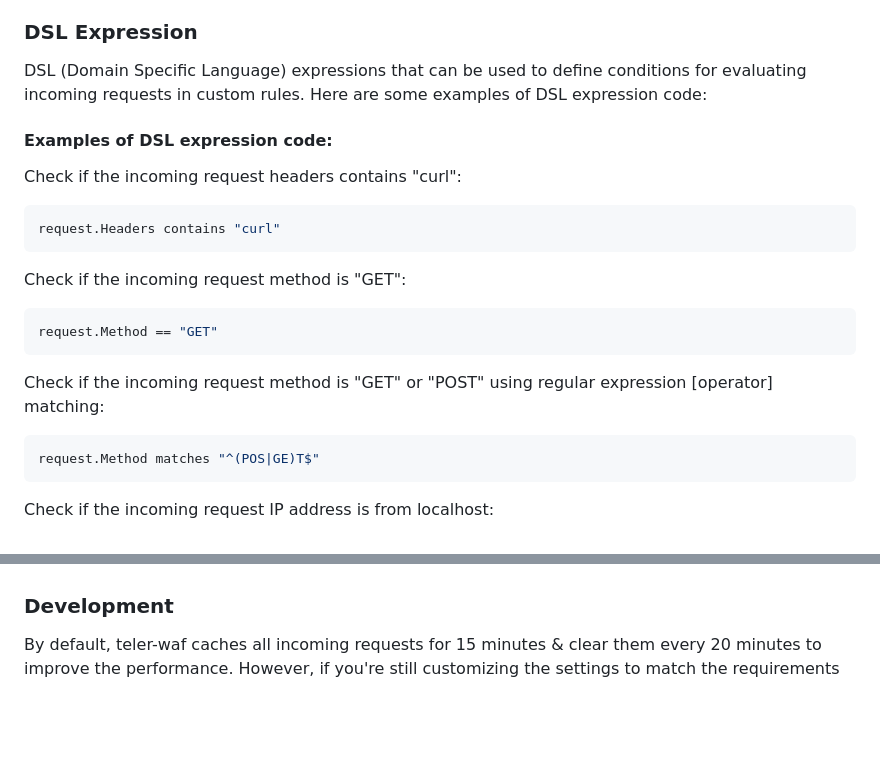
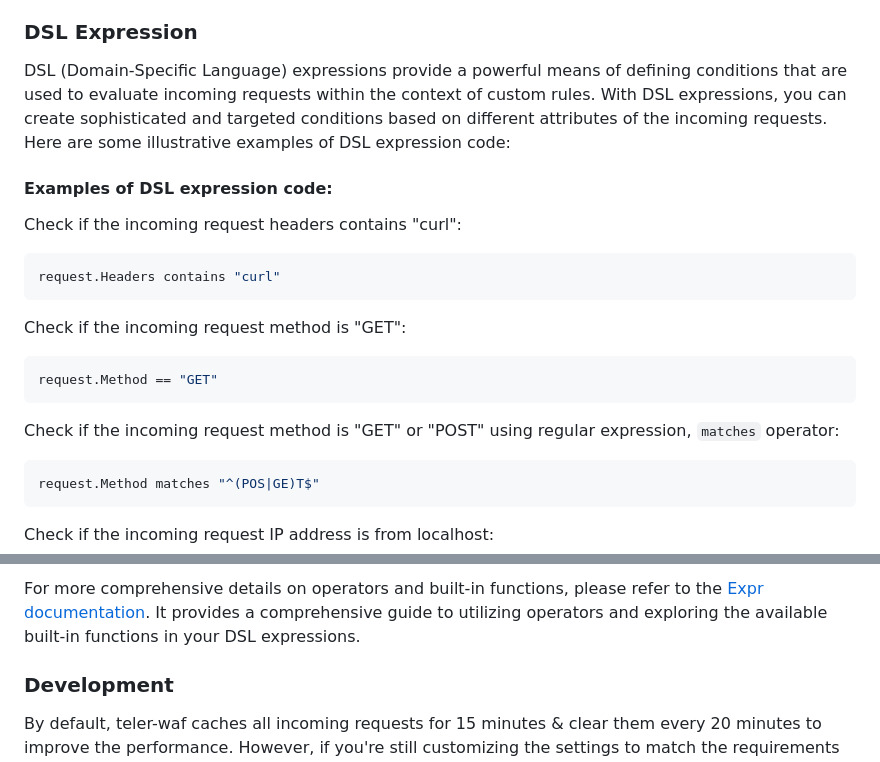
Before and after one commit to teler-sh/teler-waf, a Markdown page: README.md, 2 parts joined by grey strips. Drawn GitHub-style; blank space fills up the shorter version.

````diff
--- a/README.md
+++ b/README.md
@@ -223,7 +223,7 @@ By utilizing either the `Customs`, `CustomsFromFile`, or both option, you can se
 
 ### DSL Expression
 
-DSL (Domain Specific Language) expressions that can be used to define conditions for evaluating incoming requests in custom rules<!-- or whitelists-->. Here are some examples of DSL expression code:
+DSL (Domain-Specific Language) expressions provide a powerful means of defining conditions that are used to evaluate incoming requests within the context of custom rules<!-- or whitelists-->. With DSL expressions, you can create sophisticated and targeted conditions based on different attributes of the incoming requests. Here are some illustrative examples of DSL expression code:
 
 #### Examples of DSL expression code:
 
@@ -239,7 +239,7 @@ Check if the incoming request method is "GET":
 request.Method == "GET"
 ```
 
-Check if the incoming request method is "GET" or "POST" using regular expression [operator] matching:
+Check if the incoming request method is "GET" or "POST" using regular expression, `matches` operator:
 
 ```sql
 request.Method matches "^(POS|GE)T$"
@@ -320,3 +326,4 @@ For more information on operators and built-in functions, please refer to the [E
+For more comprehensive details on operators and built-in functions, please refer to the [Expr documentation](https://expr.medv.io/docs/Getting-Started). It provides a comprehensive guide to utilizing operators and exploring the available built-in functions in your DSL expressions.
 
 ### Development
 
````
Also changed, not shown: other parts of README.md (+40 -34 lines).
